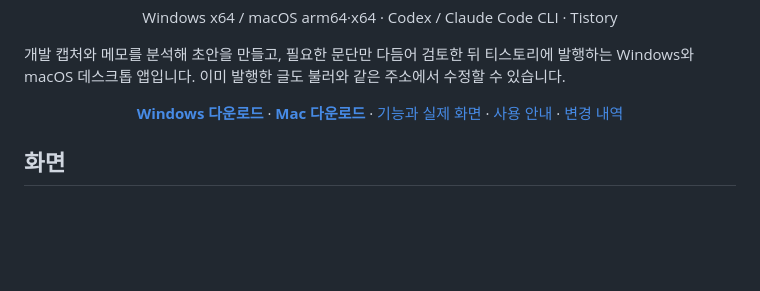
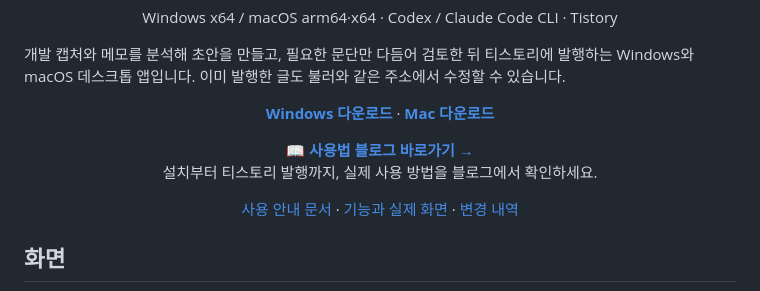
Before and after one commit to Hlxecz/blog-automation, a Markdown page: README.md, the part around the change. Rendered like a GitHub page; blank space fills up the shorter version.

Commit message:
docs: README 상단에 사용법 블로그 링크 추가

```diff
--- a/README.md
+++ b/README.md
@@ -15,8 +15,16 @@
 <p align="center">
   <a href="https://github.com/Hlxecz/blog-automation/releases/tag/v0.9.5"><strong>Windows 다운로드</strong></a>
   · <a href="https://github.com/Hlxecz/blog-automation/releases/tag/v0.10.0"><strong>Mac 다운로드</strong></a>
+</p>
+
+<p align="center">
+  📖 <a href="https://hlxecz.tistory.com/30"><strong>사용법 블로그 바로가기 →</strong></a><br>
+  설치부터 티스토리 발행까지, 실제 사용 방법을 블로그에서 확인하세요.
+</p>
+
+<p align="center">
+  <a href="docs/USAGE.md">사용 안내 문서</a>
   · <a href="docs/FEATURES.md">기능과 실제 화면</a>
-  · <a href="docs/USAGE.md">사용 안내</a>
   · <a href="CHANGELOG.md">변경 내역</a>
 </p>
 
```
